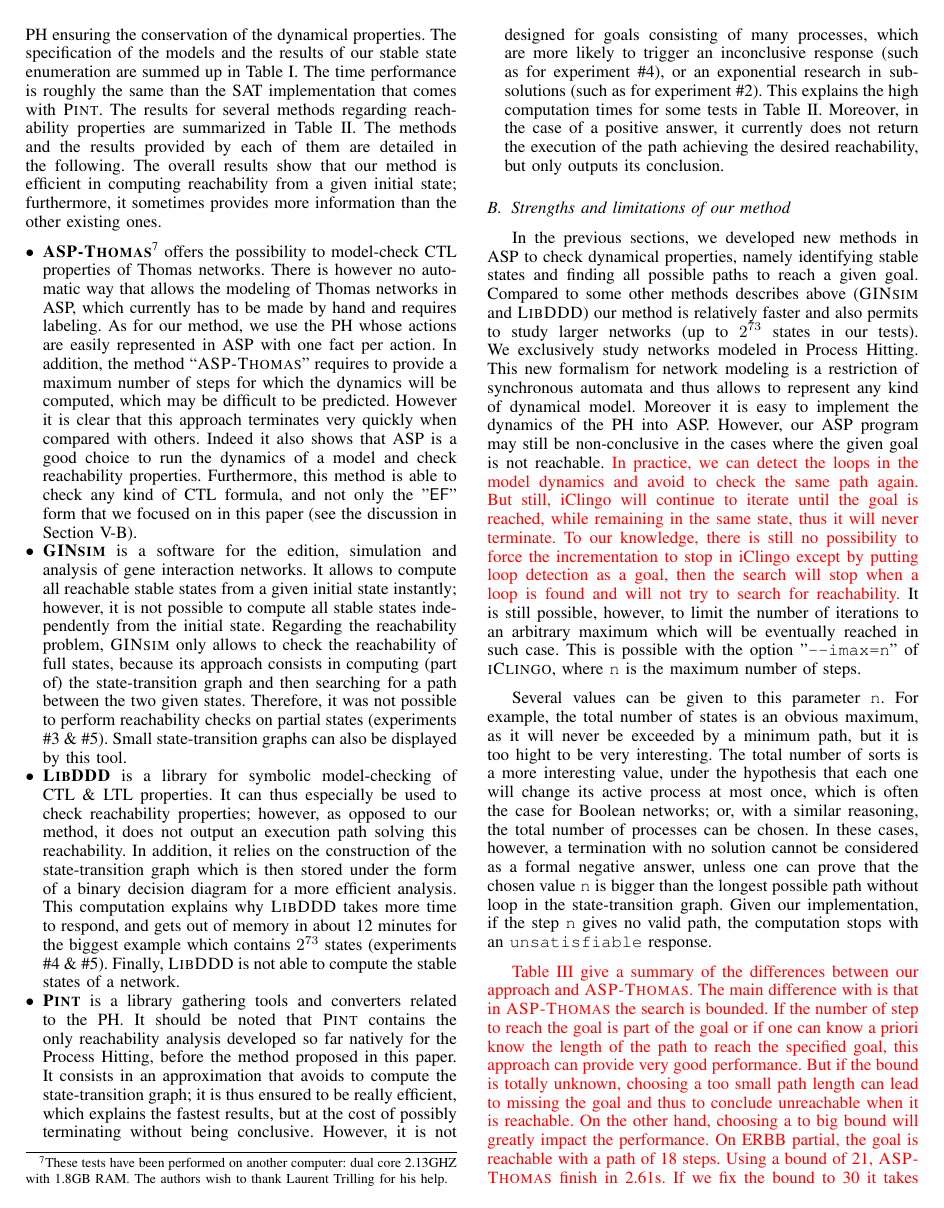
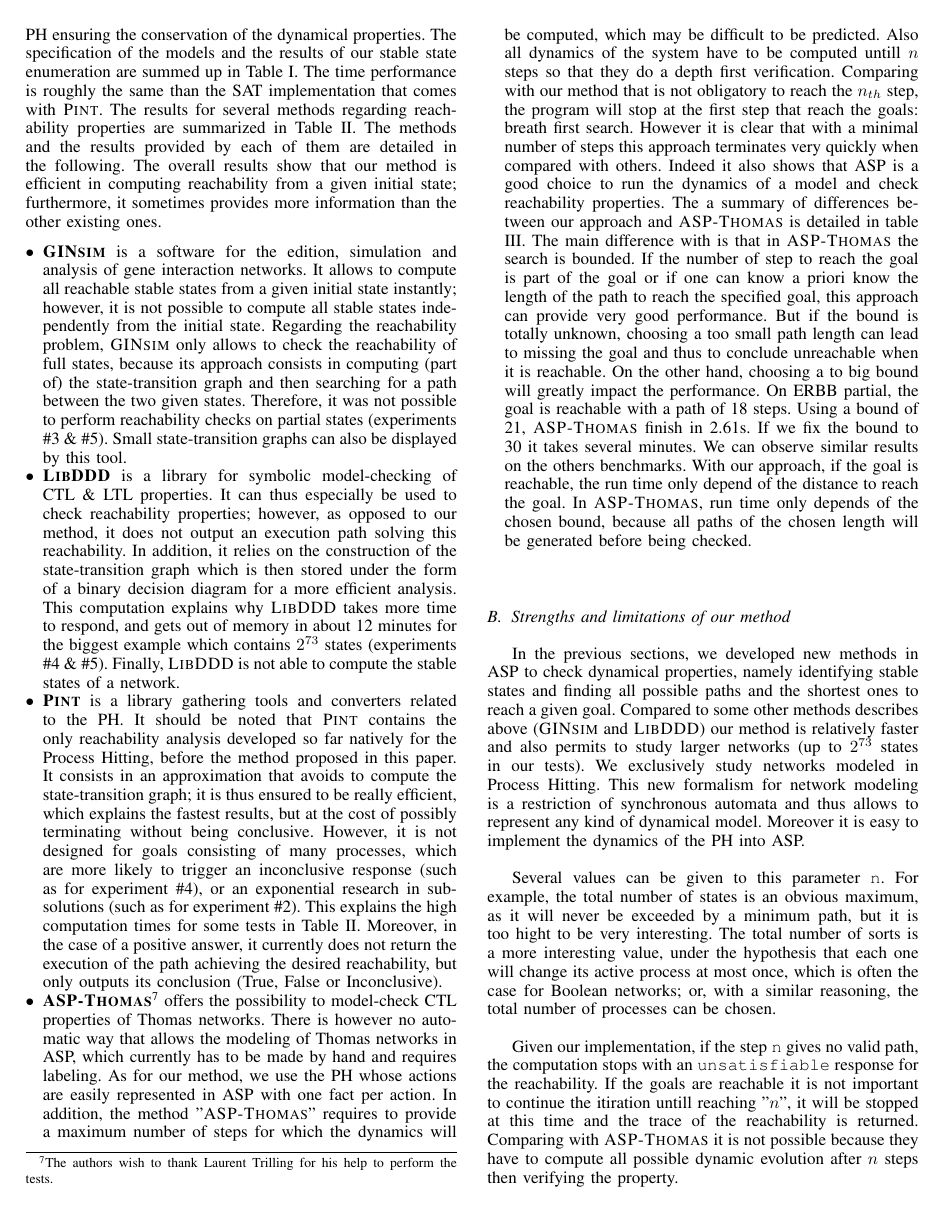
Before and after one commit to EmnaBenAbdallah/BIBM-15, a LaTeX paper (main.tex, which reads parts/comparaison.tex): page 6 of 8. Compiled offline with LaTeX, dvips and Ghostscript.

Commit message:
amélioration de la section de la comparaison

```diff
--- a/parts/comparaison.tex
+++ b/parts/comparaison.tex
@@ -119,17 +119,6 @@ and “Inconc” states that the method terminates without a response.
 
 \begin{itemize}[leftmargin=*]
 
-\item \textbf{\textsc{ASP-Thomas}}\footnote{These tests have been performed on another computer: dual core 2.13GHZ with 1.8GB RAM. The authors wish to thank Laurent Trilling for his help.}
-offers the possibility to model-check CTL properties of Thomas networks.
-There is however no automatic way that allows the modeling of Thomas networks in ASP, which currently has to be made by hand and requires labeling. As for our method, we use the PH whose actions are easily represented in ASP with one fact per action.
-In addition, the method ``\textsc{ASP-Thomas}'' requires to provide a maximum number of steps
-for which the dynamics will be computed, which may be difficult to be predicted.
-However it is clear that this approach terminates very quickly when compared with others.
-Indeed it also shows that ASP is a good choice to run the dynamics of a model and check reachability properties.
-Furthermore, this method is able to check any kind of CTL formula,
-and not only the "$\mathsf{EF}$'' form that we focused on in this paper
-(see the discussion in \pref{sec:limitations}).
-
 \item \textbf{\textsc{GINsim}} is a software for the edition, simulation and analysis
 of gene interaction networks.
 It allows to compute all reachable stable states from a given initial state instantly;
@@ -170,7 +159,29 @@ or an exponential research in sub-solutions
 This explains the high computation times for some tests in \pref{tab:reachability}.
 Moreover, in the case of a positive answer,
 it currently does not return the execution of the path achieving the desired reachability,
-but only outputs its conclusion.
+but only outputs its conclusion (True, False or Inconclusive).
+
+\item \textbf{\textsc{ASP-Thomas}}\footnote{The authors wish to thank Laurent Trilling for his help to perform the tests.}
+offers the possibility to model-check CTL properties of Thomas networks.
+There is however no automatic way that allows the modeling of Thomas networks in ASP, which currently has to be made by hand and requires labeling. As for our method, we use the PH whose actions are easily represented in ASP with one fact per action.
+In addition, the method "\textsc{ASP-Thomas}'' requires to provide a maximum number of steps
+for which the dynamics will be computed, which may be difficult to be predicted. Also all dynamics of the system have to be computed untill $n$ steps so that they do a depth first verification. Comparing with our method that is not obligatory to reach the $n_{th}$ step, the program will stop at the first step that reach the goals: breath first search.
+However it is clear that with a minimal number of steps this approach terminates very quickly when compared with others.
+Indeed it also shows that ASP is a good choice to run the dynamics of a model and check reachability properties.
+The a summary of differences between our approach and \textsc{ASP-Thomas} is detailed in table \ref{tab:qualitative_differences}.
+	The main difference with is that in \textsc{ASP-Thomas} the search is bounded.
+	If the number of step to reach the goal is part of the goal or if one can know a priori know the length of the path to reach the specified goal,
+	this approach can provide very good performance.
+	But if the bound is totally unknown, choosing a too small path length can lead to missing the goal and thus to conclude unreachable when it is reachable.
+	On the other hand, choosing a to big bound will greatly impact the performance.
+	On ERBB partial, the goal is reachable with a path of 18 steps.
+	Using a bound of 21, \textsc{ASP-Thomas} finish in 2.61s.
+	If we fix the bound to 30 it takes several minutes.
+	We can observe similar results on the others benchmarks.
+	With our approach, if the goal is reachable, the run time only depend of the distance to reach the goal.
+	In \textsc{ASP-Thomas}, run time only depends of the chosen bound, because all paths of the chosen length will be generated before being checked.
+
+
 \end{itemize}
 
 \subsection{Strengths and limitations of our method}
@@ -178,31 +189,19 @@ but only outputs its conclusion.
 
 In the previous sections,
 we developed new methods in ASP to check dynamical properties,
-namely identifying stable states and finding all possible paths to reach a given goal.
+namely identifying stable states and finding all possible paths and the shortest ones to reach a given goal.
 Compared to some other methods describes above
-%and the method \textsc{ASP-Thomas}
 (\textsc{GINsim} and \textsc{LibDDD}) our method is relatively faster and also permits to study larger networks
 (up to $2^{73}$ states in our tests). We exclusively study networks modeled in Process Hitting. This new formalism for network modeling is a restriction of synchronous automata and thus allows to represent any kind of dynamical model. Moreover it is easy to implement the dynamics of the PH into ASP.
-However, our ASP program may still be non-conclusive
-in the cases where the given goal is not
-reachable.
+%However, our ASP program may still be bounded in the cases where the given goal is not reachable.
 %% NEW
 \textcolor{red}{In practice, we can detect the loops in the model dynamics and avoid to check the same path again.
-But still, iClingo will continue to iterate until the goal is reached, while remaining in the same state, thus it will never terminate.
-To our knowledge, there is still no possibility to force the incrementation to stop in iClingo except by putting loop detection as a goal,
-then the search will stop when a loop is found and will not try to search for reachability.}
-%and the model contains loops in its dynamics.
-%In this case, the program will compute all infinite paths in these loops,
-%and never reach a goal or a fixed point.
+But still, \textsc{Iclingo} (the itiratif version of Clingo) will continue to iterate until the goal is reached, while remaining in the same state, thus it will never terminate or it should terminat as unsatifaible.
+To our knowledge, there is still no possibility to force the incrementation to stop in \textsc{Iclingo}.
 It is still possible, however, to limit the number of iterations to an arbitrary
-maximum which will be eventually reached in such case. %in the case of %an endless loop.
-This is possible with the option "\texttt{-{}-imax=n}'' of \textsc{iClingo},
+maximum which will be eventually reached in such case.
+This is possible with cixing the maximum number of steps "\texttt{\#const imax = n.}'' of \textsc{iClingo},
 where \texttt{n} is the maximum number of steps.
-%%
-%\begin{lstlisting}[numbers=none]
-%iclingo find\_path.lp <network\_name>.lp -- imax=n
-%\end{lstlisting}
-%%
 
 Several values can be given to this parameter \texttt{n}.
 For example, the total number of states is an obvious maximum,
@@ -212,12 +211,10 @@ The total number of sorts is a more interesting value,
 under the hypothesis that each one will change its active process at most once,
 which is often the case for Boolean networks;
 or, with a similar reasoning, the total number of processes can be chosen.
-In these cases, however, a termination with no solution cannot be considered as a formal
-negative answer, unless one can prove that the chosen value \texttt{n}
-is bigger than the longest possible path without loop in the state-transition graph.
+
 Given our implementation, if the step \texttt{n} gives no valid path,
-the computation stops with an \texttt{unsatisfiable} response.
-%and there is no path to be displayed because there is no path which verifies the goals after \texttt{n} changes. Indeed this permits to get a final result, which is \texttt{unsatisfable} property after \texttt{n} steps so with this way we eliminate the unlimitaded execution time.
+the computation stops with an \texttt{unsatisfiable} response for the reachability. If the goals are reachable it is not important to continue the itiration untill reaching "$n$", it will be stopped at this time and the trace of the reachability is returned. Comparing with \textsc{ASP-Thomas} it is not possible because they have to compute all possible dynamic evolution after $n$ steps then verifying the property.
+
 
 \begin{table}[ht]
 \begin{center}
@@ -244,26 +241,3 @@ the computation stops with an \texttt{unsatisfiable} response.
 }
 \end{center}
 \end{table}
-
-
- %Avec ASP-Thomas on doit connaitre apriori la bound du check.
- %Si on peut avoir une bonne aproximation safe de la taille du chemin on a des résultat efficace.
- %Par contre si la bound est incconue, en choissisant une trop petite on peut loupé une reachabilité.
- %Au contraire avec une bound trop grande on va impacter les performances de façon significative.
- %Sur le benchmark <nomdubenchmark> l'objectif est atteint avec un chemin de taille 18.
- %En fixant une bound à 21 on termine en moins d'une seconde. En fixant une bound à 100 on dépasse la minute.
-
-	\textcolor{red}{
-	Table \ref{tab:qualitative_differences} give a summary of the differences between our approach and \textsc{ASP-Thomas}.
-	The main difference with is that in \textsc{ASP-Thomas} the search is bounded.
-	If the number of step to reach the goal is part of the goal or if one can know a priori know the length of the path to reach the specified goal,
-	this approach can provide very good performance.
-	But if the bound is totally unknown, choosing a too small path length can lead to missing the goal and thus to conclude unreachable when it is reachable.
-	On the other hand, choosing a to big bound will greatly impact the performance.
-	On ERBB partial, the goal is reachable with a path of 18 steps.
-	Using a bound of 21, \textsc{ASP-Thomas} finish in 2.61s.
-	If we fix the bound to 30 it takes several minutes.
-	We can observe similar results on the others benchmarks.
-	With our approach, if the goal is reachable, the run time only depend of the distance to reach the goal.
-	In \textsc{ASP-Thomas}, run time only depends of the chosen bound, because all paths of the chosen length will be generated before being checked.
-	}
```
Also changed, not shown: main.pdf, parts/comparaison.tex (2 more changed lines).
